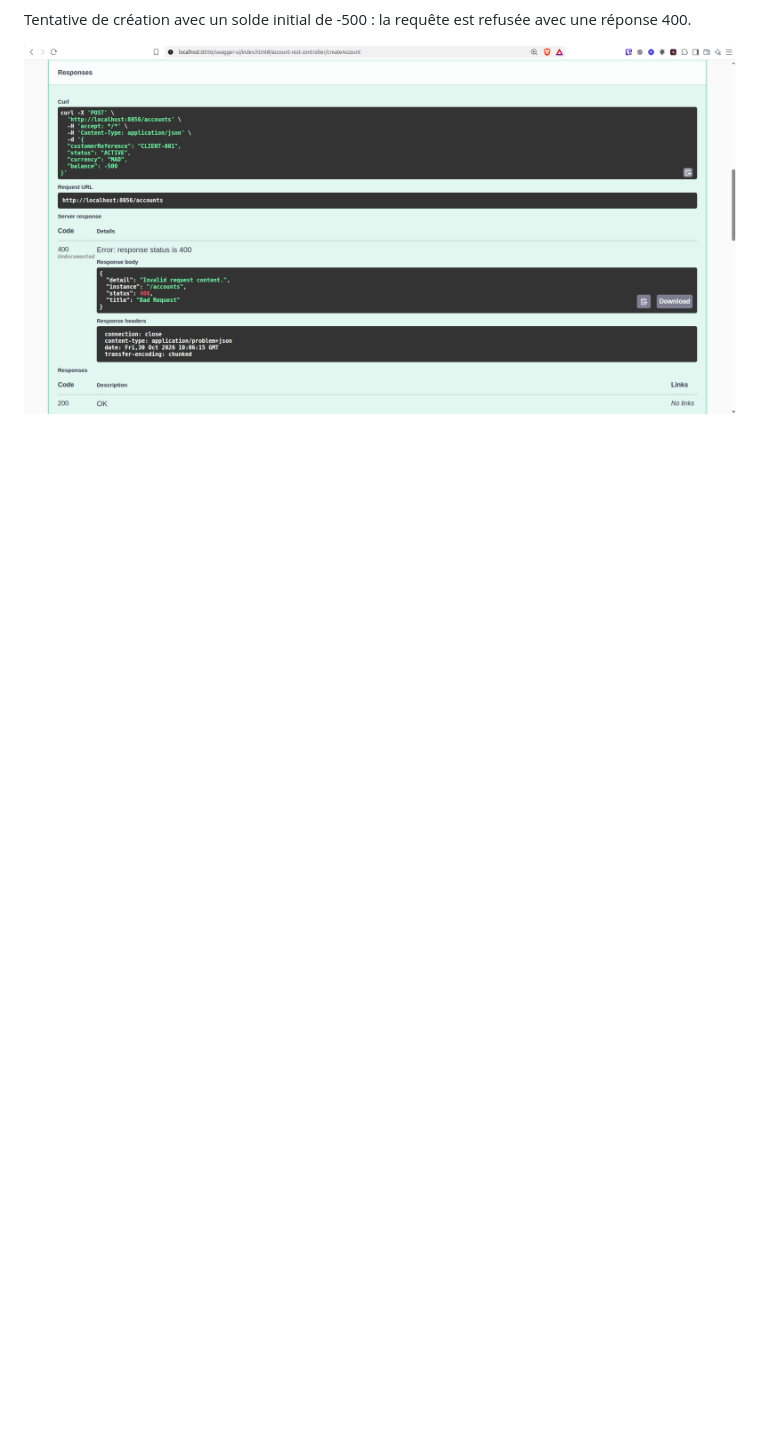
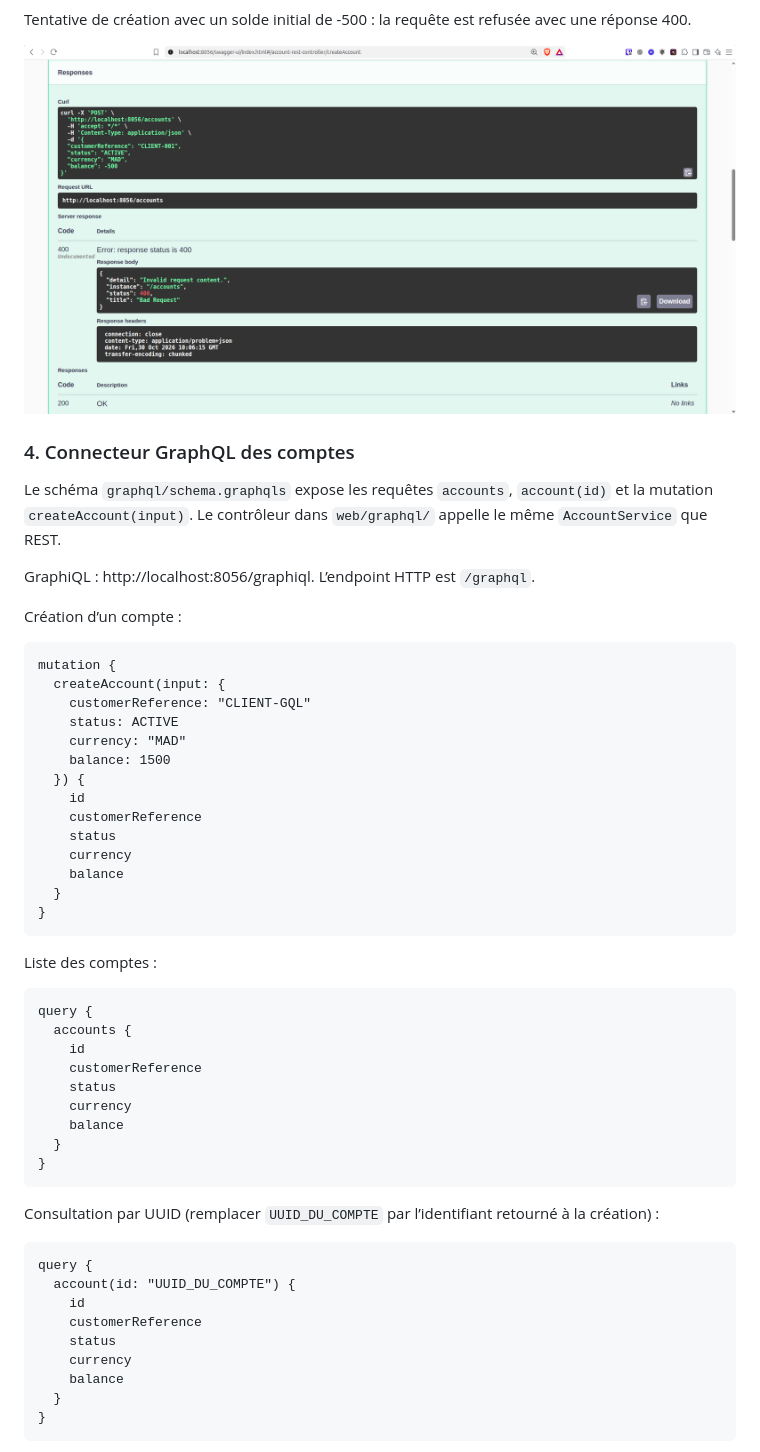
Before and after one commit to marouane-m7b/mahboub-marouane-test-adria-pfe-27, a Markdown page: README.md, the part around the change printed below. GitHub-like rendering; blank space fills up the shorter version.

Commit message:
Add account GraphQL API and tests

````diff
--- a/README.md
+++ b/README.md
@@ -145,3 +145,57 @@ Consultation d’un UUID inexistant : réponse 404 avec le message « Compte int
 Tentative de création avec un solde initial de -500 : la requête est refusée avec une réponse 400.
 
 ![Solde initial négatif - 400](images/swagger-account-invalid-400.png)
+
+### 4. Connecteur GraphQL des comptes
+
+Le schéma `graphql/schema.graphqls` expose les requêtes `accounts`, `account(id)` et la mutation `createAccount(input)`. Le contrôleur dans `web/graphql/` appelle le même `AccountService` que REST.
+
+GraphiQL : http://localhost:8056/graphiql. L’endpoint HTTP est `/graphql`.
+
+Création d’un compte :
+
+```graphql
+mutation {
+  createAccount(input: {
+    customerReference: "CLIENT-GQL"
+    status: ACTIVE
+    currency: "MAD"
+    balance: 1500
+  }) {
+    id
+    customerReference
+    status
+    currency
+    balance
+  }
+}
+```
+
+Liste des comptes :
+
+```graphql
+query {
+  accounts {
+    id
+    customerReference
+    status
+    currency
+    balance
+  }
+}
+```
+
+Consultation par UUID (remplacer `UUID_DU_COMPTE` par l’identifiant retourné à la création) :
+
+```graphql
+query {
+  account(id: "UUID_DU_COMPTE") {
+    id
+    customerReference
+    status
+    currency
+    balance
+  }
+}
+```
+
````
Also changed, not shown: other parts of README.md (+25 -0 lines), images/graphql-account-create.png (added), images/graphql-account-get.png (added), images/graphql-account-invalid.png (added), images/graphql-account-list.png (added), images/graphql-account-not-found.png (added), 5 other files.
